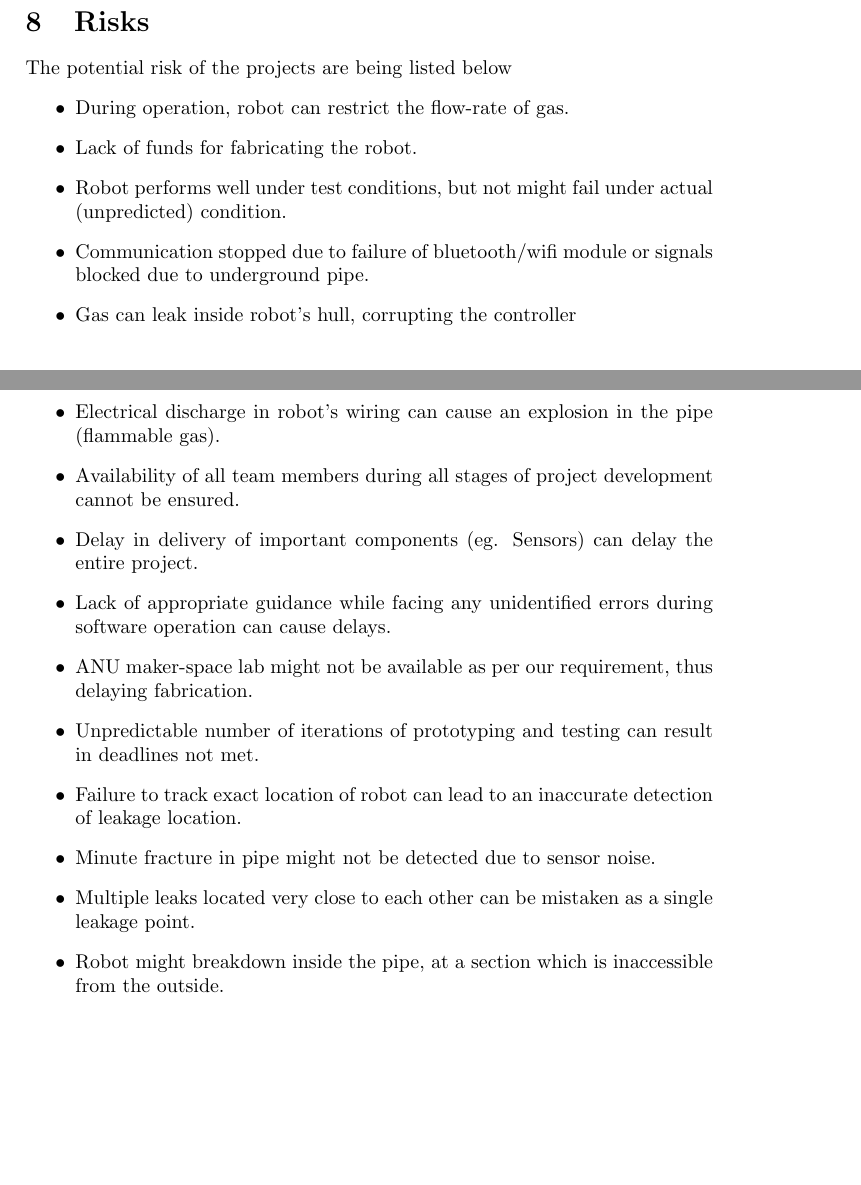
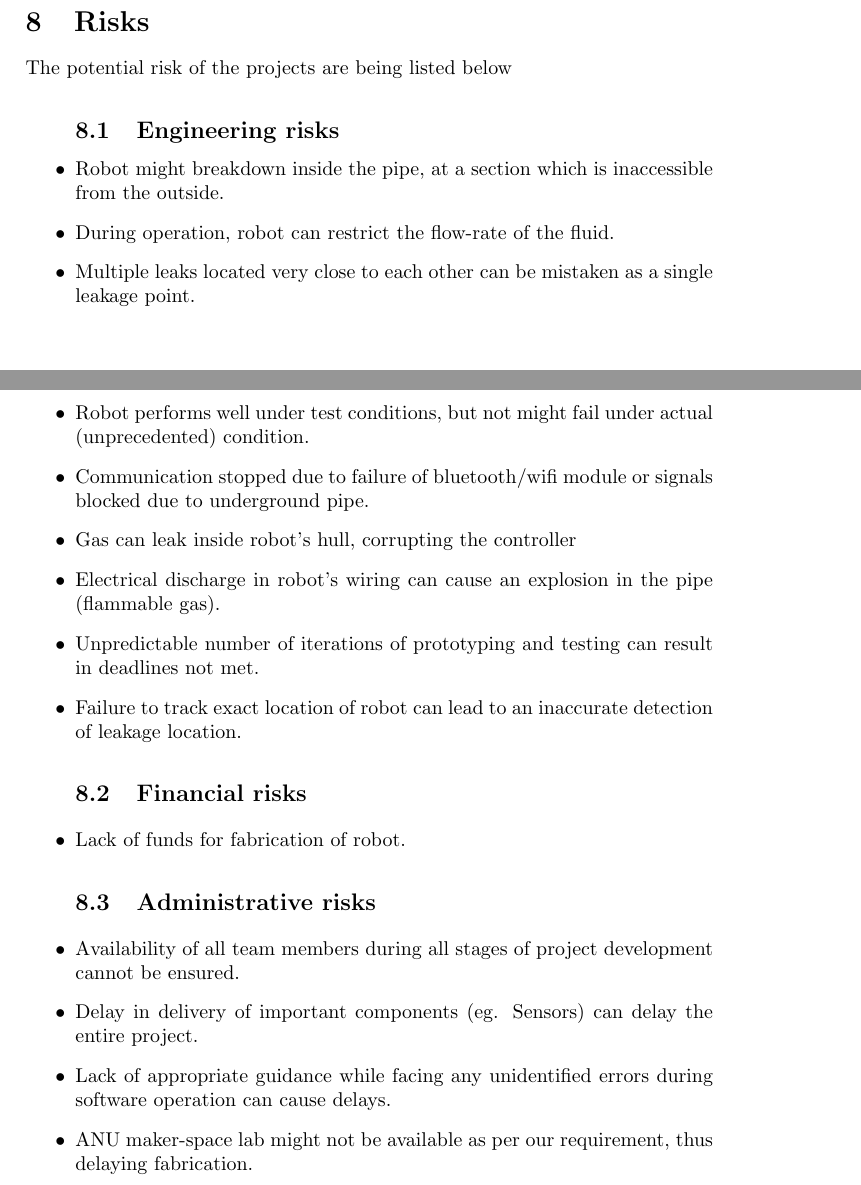
Before and after one commit to harish-kp/Group-Project, a LaTeX document (main.tex): two parts of pages 4 and 5 of 5, joined at a grey line, cut so that both start at the same text, the shorter picture padded with empty space. Compiled offline with pdfLaTeX.

Commit message:
Categorized risks

```diff
--- a/main.tex
+++ b/main.tex
@@ -86,21 +87,25 @@ Ex: Team leader, Mechanical Engineers, System engineers, Electrical engineers, E
 \label{risks}
 The potential risk of the projects are being listed below
 \begin{itemize}
-    \item {During operation, robot can restrict the flow-rate of gas.}
-    \item{Lack of funds for fabricating the robot.}
-    \item{Robot performs well under test conditions, but not might fail under actual (unpredicted) condition.}
+\subsection{Engineering risks}
+    \item{Robot might breakdown inside the pipe, at a section which is inaccessible from the outside.}
+    \item {During operation, robot can restrict the flow-rate of the fluid.}
+    \item{Multiple leaks located very close to each other can be mistaken as a single leakage point.}
+    \item{Minute fracture in pipe might not be detected due to sensor noise.}
+    \item{Robot performs well under test conditions, but not might fail under actual (unprecedented) condition.}
     \item{Communication stopped due to failure of bluetooth/wifi module or signals blocked due to underground pipe.}
     \item{Gas can leak inside robot’s hull, corrupting the controller}
     \item{Electrical discharge in robot’s wiring can cause an explosion in the pipe (flammable gas).}
+    \item{Unpredictable number of iterations of prototyping and testing can result in deadlines not met.}
+    \item{Failure to track exact location of robot can lead to an inaccurate detection of leakage location.}
+\subsection{Financial risks}
+    \item{Lack of funds for fabrication of robot.}
+\subsection{Administrative risks}
     \item{Availability of all team members during all stages of project development cannot be ensured.}
     \item{Delay in delivery of important components (eg. Sensors) can delay the entire project.}
     \item{Lack of appropriate guidance while facing any unidentified errors during software operation can cause delays.}
     \item{ANU maker-space lab might not be available as per our requirement, thus delaying fabrication.}
-    \item{Unpredictable number of iterations of prototyping and testing can result in deadlines not met.}
-    \item{Failure to track exact location of robot can lead to an inaccurate detection of leakage location.}
-    \item{Minute fracture in pipe might not be detected due to sensor noise.}
-    \item{Multiple leaks located very close to each other can be mistaken as a single leakage point.}
-    \item{Robot might breakdown inside the pipe, at a section which is inaccessible from the outside.}
+
 \end{itemize}
 \begin{thebibliography}{9}
 \bibitem{AEM}
```
Also changed, not shown: main.tex (1 more changed lines).
